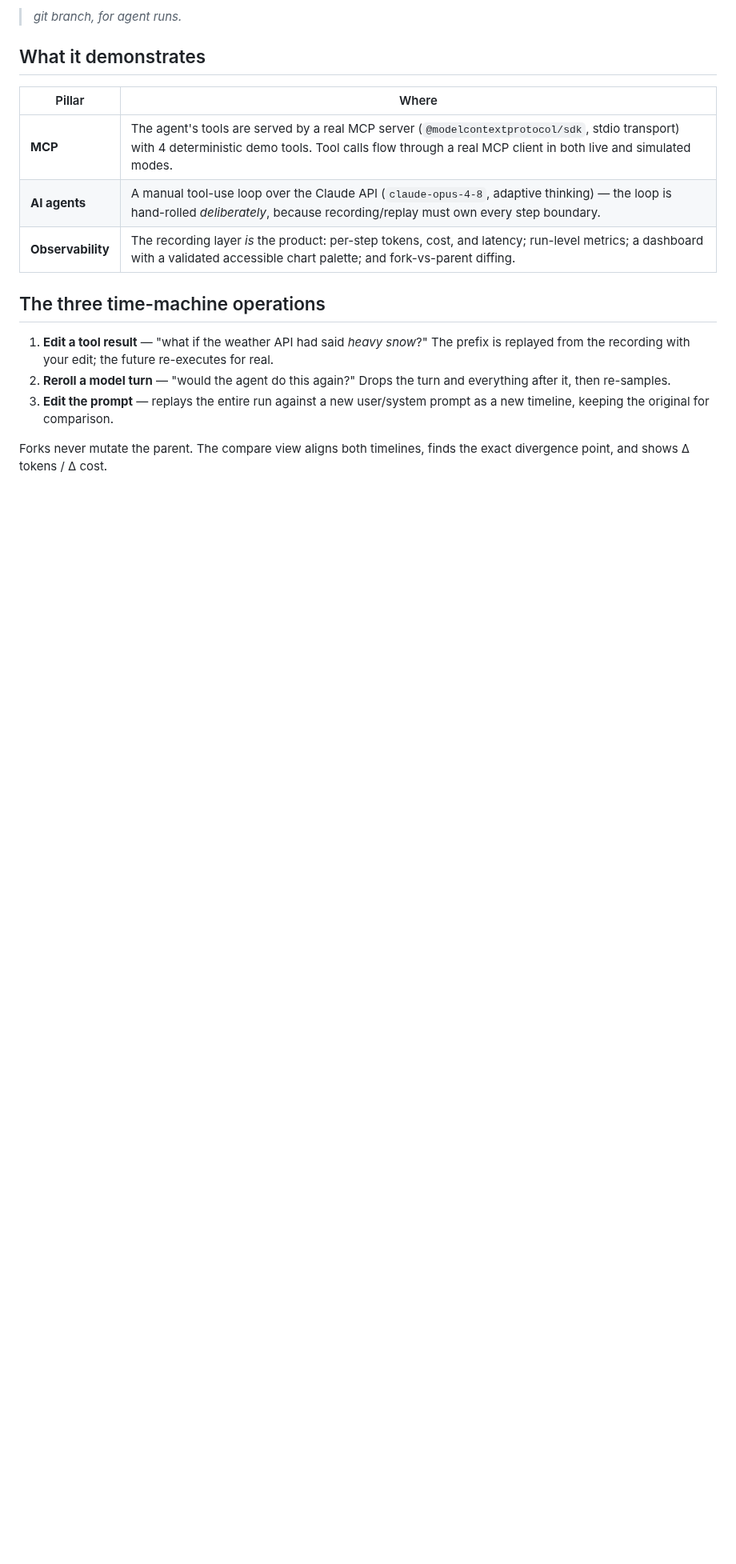
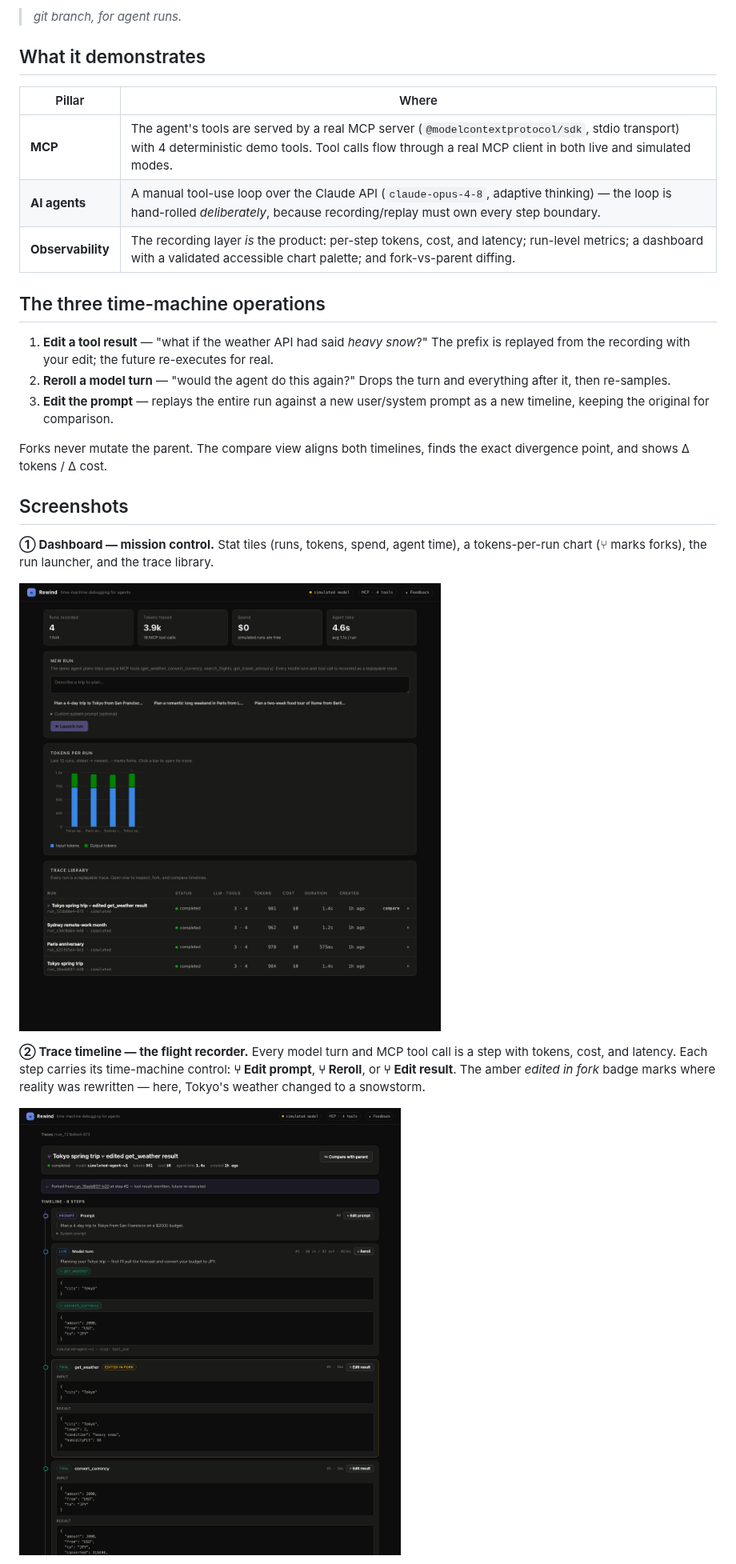
Before and after one commit to ashiksharonm/rewind, a Markdown page: README.md, the part around one of its changes. Shown at 80% size. Rendered like a GitHub page; pictures changed too: docs/dashboard.png (added), docs/trace.png (added); blank space fills up the shorter version.

Commit message:
README: replace deploy button with labeled UI screenshots
Co-Authored-By: Claude Fable 5 <noreply@anthropic.com>

```diff
--- a/README.md
+++ b/README.md
@@ -29,3 +28,18 @@ only the future — then compare the two timelines side by side.
 
 Forks never mutate the parent. The compare view aligns both timelines, finds the exact
 divergence point, and shows Δ tokens / Δ cost.
+
+## Screenshots
+
+**① Dashboard — mission control.** Stat tiles (runs, tokens, spend, agent time), a
+tokens-per-run chart (⑂ marks forks), the run launcher, and the trace library.
+
+![Dashboard: stat tiles, tokens-per-run chart, run launcher, and trace library](docs/dashboard.png)
+
+**② Trace timeline — the flight recorder.** Every model turn and MCP tool call is a step
+with tokens, cost, and latency. Each step carries its time-machine control: **⑂ Edit prompt**,
+**⑂ Reroll**, or **⑂ Edit result**. The amber *edited in fork* badge marks where reality was
+rewritten — here, Tokyo's weather changed to a snowstorm.
+
+![Trace timeline: prompt, model turns, and MCP tool calls with per-step fork buttons and an edited-in-fork badge](docs/trace.png)
+
```
Also changed, not shown: other parts of README.md (+14 -10 lines), docs/compare.png (added).
